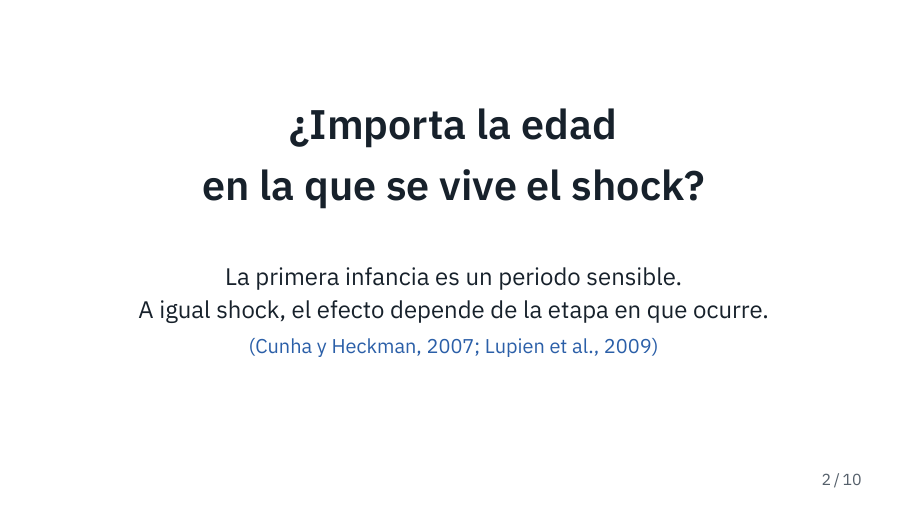
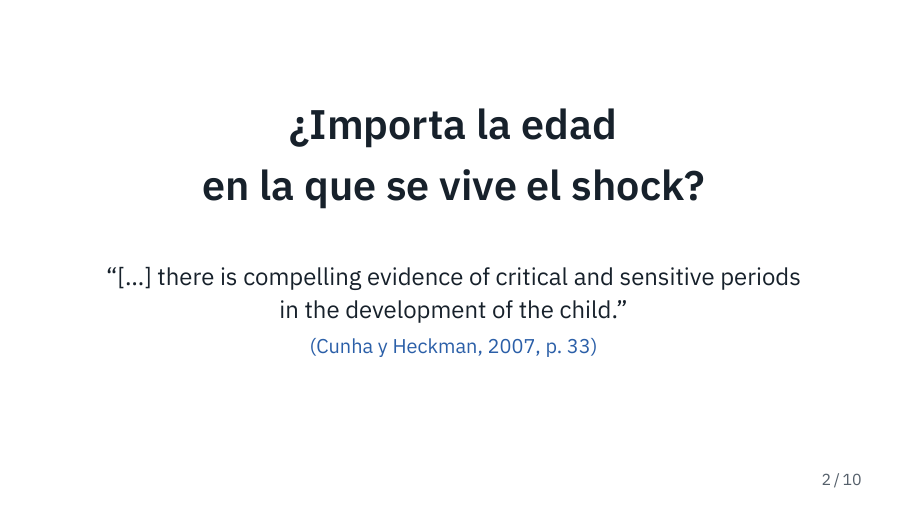
Before and after one commit to jedr1-ship-it/TALIS, LaTeX slides (presentacion/advisor.tex): page 2 of 10. Compiled offline with XeLaTeX.

Commit message:
Presentación: cita literal de Cunha y Heckman (2007, p. 33) en la diapositiva 2
Co-Authored-By: Claude Opus 5.5 <noreply@anthropic.com>
Claude-Session: https://claude.ai/code/session_01UqKvCdoWhpNY2WRQ7PFfps

```diff
--- a/presentacion/advisor.tex
+++ b/presentacion/advisor.tex
@@ -80,10 +80,10 @@ Salud mental adulta \cita{(Persson y Rossin-Slater, 2018)}\par}
 \begin{center}
 {\huge\bfseries ¿Importa la edad\\[2mm] en la que se vive el shock?\par}
 \vspace{10mm}
-{\large La primera infancia es un periodo sensible.\\[1mm]
-A igual shock, el efecto depende de la etapa en que ocurre.\par}
+{\large “[…] there is compelling evidence of critical and sensitive periods\\[1mm]
+in the development of the child.”\par}
 \vspace{2mm}
-{\small\color{acc}(Cunha y Heckman, 2007; Lupien et al., 2009)\par}
+{\small\color{acc}(Cunha y Heckman, 2007, p.~33)\par}
 \end{center}
 \vfill
 \end{frame}
```
Also changed, not shown: presentacion/advisor.pdf.
